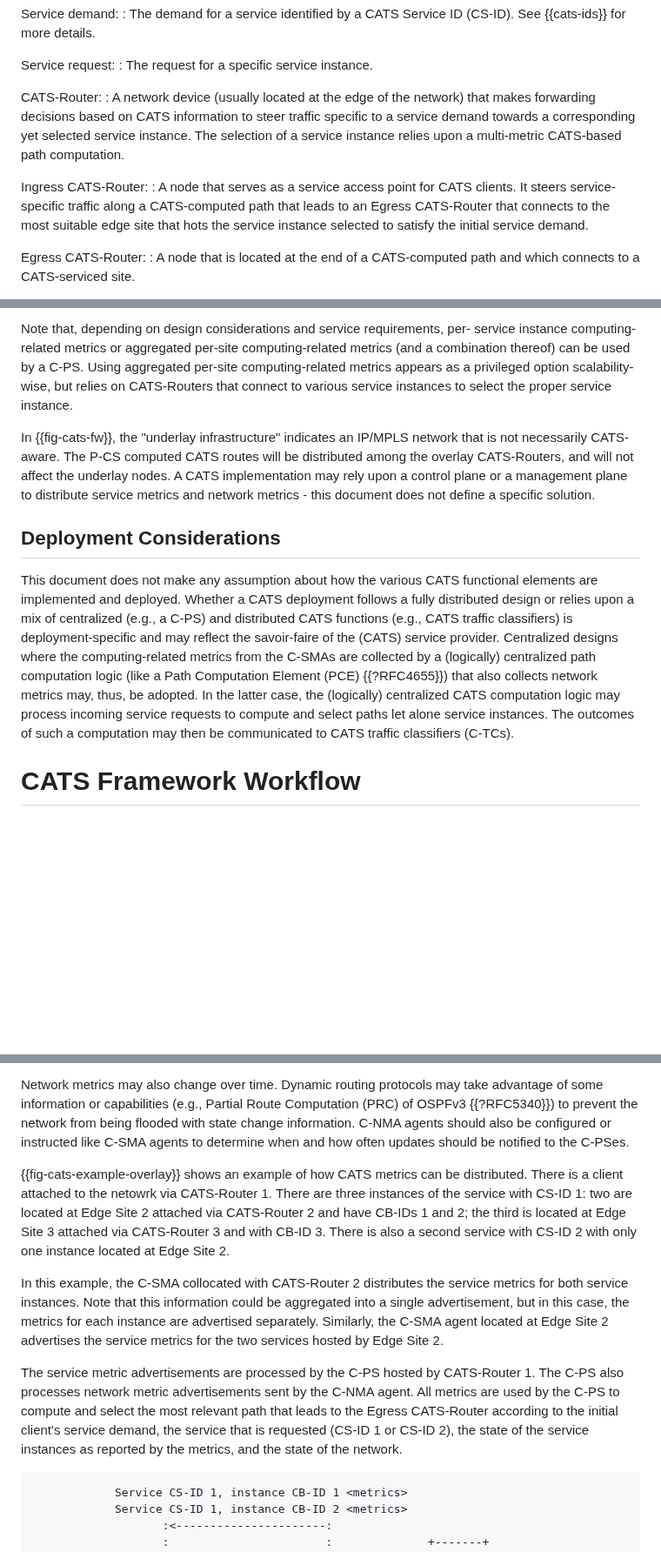
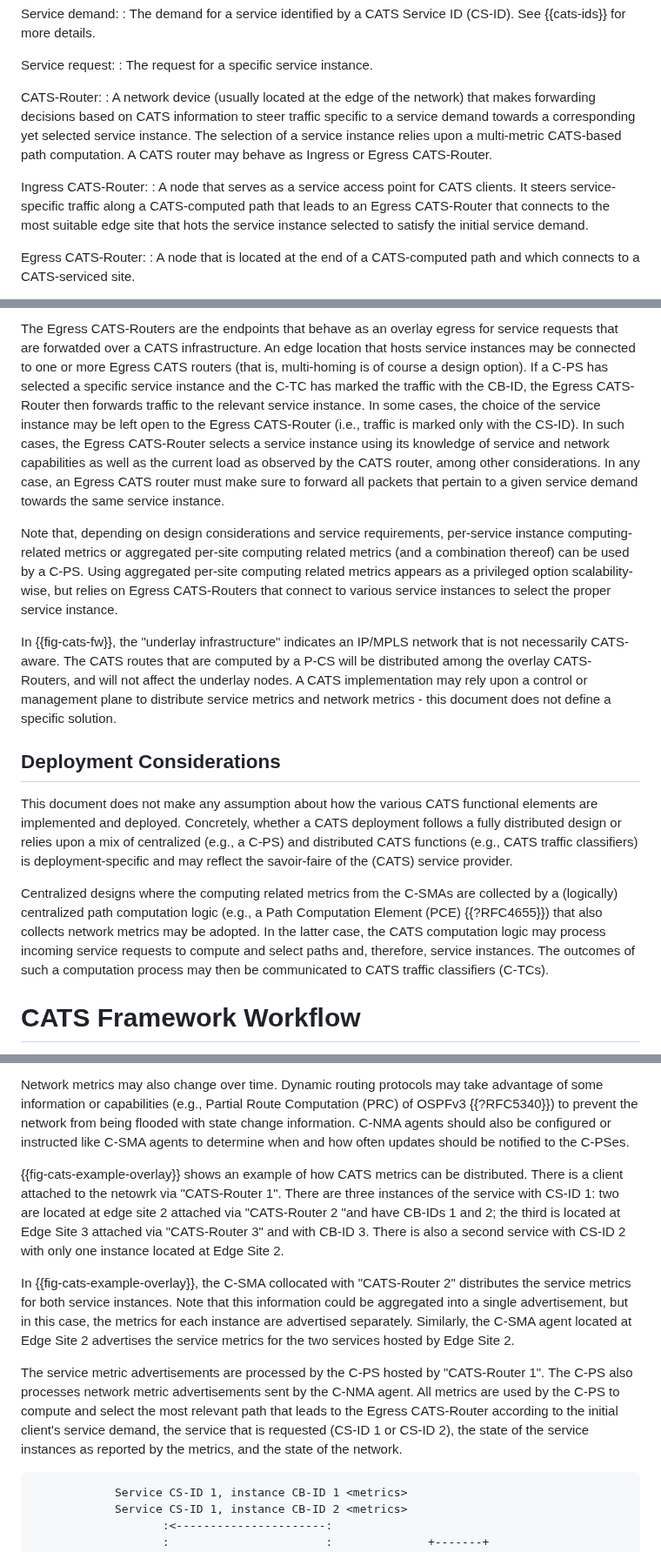
Before and after one commit to boucadair/CATS-framework, a Markdown page: draft-ldbc-cats-framework.md, 3 parts joined by grey strips. Shown at 87% size. GitHub-like rendering; blank space fills up the shorter version.

```diff
--- a/draft-ldbc-cats-framework.md
+++ b/draft-ldbc-cats-framework.md
@@ -162,10 +162,10 @@ Service request:
  : The request for a specific service instance.
 
 CATS-Router:
- : A network device (usually located at the edge of the network) that makes forwarding decisions based on CATS information to steer traffic specific to a  service demand towards a corresponding yet selected service instance. The selection of a service instance relies upon a multi-metric CATS-based path computation.
+ : A network device (usually located at the edge of the network) that makes forwarding decisions based on CATS information to steer traffic specific to a  service demand towards a corresponding yet selected service instance. The selection of a service instance relies upon a multi-metric CATS-based path computation. A CATS router may behave as Ingress or Egress CATS-Router.
 
 Ingress CATS-Router:
- : A  node that serves as a service access point for CATS clients. It steers service-specific traffic along a CATS-computed path that leads to an Egress CATS-Router that connects to the most suitable edge site that hots the service instance selected to satisfy the initial service demand.
+ : A node that serves as a service access point for CATS clients. It steers service-specific traffic along a CATS-computed path that leads to an Egress CATS-Router that connects to the most suitable edge site that hots the service instance selected to satisfy the initial service demand.
 
 Egress CATS-Router:
 : A node that is located at the end of a CATS-computed path and which connects to a CATS-serviced site.
@@ -259,11 +259,15 @@ The Egress CATS-Routers are the egress endpoints of overlay paths. An edge locat
 
-Note that, depending on design considerations and service requirements, per- service instance computing-related metrics or aggregated per-site computing-related metrics (and a combination thereof) can be used by a C-PS. Using aggregated per-site computing-related metrics appears as a privileged option scalability-wise, but relies on CATS-Routers that connect to various service instances to select the proper service instance.
+The Egress CATS-Routers are the endpoints that behave as an overlay egress for service requests that are forwatded over a CATS infrastructure. An edge location that hosts service instances may be connected to one or more Egress CATS routers (that is, multi-homing is of course a design option). If a C-PS has selected a specific service instance and the C-TC has marked the traffic with the CB-ID, the Egress CATS-Router then forwards traffic to the relevant service instance. In some cases, the choice of the service instance may be left open to the Egress CATS-Router (i.e., traffic is marked only with the CS-ID). In such cases, the Egress CATS-Router selects a service instance using its knowledge of service and network capabilities as well as the current load as observed by the CATS router, among other considerations. In any case, an Egress CATS router must make sure to forward all packets that pertain to a given service demand towards the same service instance.
 
-In {{fig-cats-fw}}, the "underlay infrastructure" indicates an IP/MPLS network that is not necessarily CATS-aware. The P-CS computed CATS routes will be distributed among the overlay CATS-Routers, and will not affect the underlay nodes. A CATS implementation may rely upon a control plane or a management plane  to distribute service metrics and network metrics - this document does not define a specific solution.
+Note that, depending on design considerations and service requirements, per-service instance computing-related metrics or aggregated per-site computing related metrics (and a combination thereof) can be used by a C-PS. Using aggregated per-site computing related metrics appears as a privileged option scalability-wise, but relies on Egress CATS-Routers that connect to various service instances to select the proper service instance.
+
+In {{fig-cats-fw}}, the "underlay infrastructure" indicates an IP/MPLS network that is not necessarily CATS-aware. The CATS routes that are computed by a P-CS will be distributed among the overlay CATS-Routers, and will not affect the underlay nodes. A CATS implementation may rely upon a control or management plane to distribute service metrics and network metrics - this document does not define a specific solution.
 
 ## Deployment Considerations
 
-This document does not make any assumption about how the various CATS functional elements are implemented and deployed. Whether a CATS deployment follows a fully distributed design or relies upon a mix of centralized (e.g., a C-PS) and distributed CATS functions (e.g., CATS traffic classifiers) is deployment-specific and may reflect the savoir-faire of the (CATS) service provider. Centralized designs where the computing-related metrics from the C-SMAs are collected by a (logically) centralized path computation logic (like a Path Computation Element (PCE) {{?RFC4655}}) that also collects network metrics may, thus, be adopted. In the latter case, the (logically) centralized CATS computation logic may process incoming service requests to compute and select paths let alone service instances. The outcomes of such a computation may then be communicated to CATS traffic classifiers (C-TCs).
+This document does not make any assumption about how the various CATS functional elements are implemented and deployed. Concretely, whether a CATS deployment follows a fully distributed design or relies upon a mix of centralized (e.g., a C-PS) and distributed CATS functions (e.g., CATS traffic classifiers) is deployment-specific and may reflect the savoir-faire of the (CATS) service provider.
+
+Centralized designs where the computing related metrics from the C-SMAs are collected by a (logically) centralized path computation logic (e.g., a Path Computation Element (PCE) {{?RFC4655}}) that also collects network metrics may be adopted. In the latter case, the CATS computation logic may process incoming service requests to compute and select paths and, therefore, service instances. The outcomes of such a computation process may then be communicated to CATS traffic classifiers (C-TCs).
 
 # CATS Framework Workflow
 
@@ -283,11 +287,11 @@ Additionally, the C-NMA collects network-related capabilities and metrics. These
 
 Network metrics may also change over time. Dynamic routing protocols may take advantage of some information or capabilities (e.g., Partial Route Computation (PRC) of OSPFv3 {{?RFC5340}}) to prevent the network from being flooded with state change information. C-NMA agents should also be configured or instructed like C-SMA agents to determine when and how often updates should be notified to the C-PSes.
 
-{{fig-cats-example-overlay}} shows an example of how CATS metrics can be distributed. There is a client attached to the netowrk via CATS-Router 1. There are three instances of the service with CS-ID 1: two are located at Edge Site 2 attached via CATS-Router 2 and have CB-IDs 1 and 2; the third is located at Edge Site 3 attached via CATS-Router 3 and with CB-ID 3. There is also a second service with CS-ID 2 with only one instance located at Edge Site 2.
+{{fig-cats-example-overlay}} shows an example of how CATS metrics can be distributed. There is a client attached to the netowrk via "CATS-Router 1". There are three instances of the service with CS-ID 1: two are located at edge site 2 attached via "CATS-Router 2 "and have CB-IDs 1 and 2; the third is located at Edge Site 3 attached via "CATS-Router 3" and with CB-ID 3. There is also a second service with CS-ID 2 with only one instance located at Edge Site 2.
 
-In this example, the C-SMA collocated with CATS-Router 2 distributes the service metrics for both service instances. Note that this information could be aggregated into a single advertisement, but in this case, the metrics for each instance are advertised separately. Similarly, the C-SMA agent located at Edge Site 2 advertises the service metrics for the two services hosted by Edge Site 2.
+In {{fig-cats-example-overlay}}, the C-SMA collocated with "CATS-Router 2" distributes the service metrics for both service instances. Note that this information could be aggregated into a single advertisement, but in this case, the metrics for each instance are advertised separately. Similarly, the C-SMA agent located at Edge Site 2 advertises the service metrics for the two services hosted by Edge Site 2.
 
-The service metric advertisements are processed by the C-PS hosted by CATS-Router 1. The C-PS also processes network metric advertisements sent by the C-NMA agent. All metrics are used by the C-PS to compute and select the most relevant path that leads to the Egress CATS-Router according to the initial  client's service demand, the service that is requested (CS-ID 1 or CS-ID 2), the state of the service instances as reported by the metrics, and the state of the network.
+The service metric advertisements are processed by the C-PS hosted by "CATS-Router 1". The C-PS also processes network metric advertisements sent by the C-NMA agent. All metrics are used by the C-PS to compute and select the most relevant path that leads to the Egress CATS-Router according to the initial  client's service demand, the service that is requested (CS-ID 1 or CS-ID 2), the state of the service instances as reported by the metrics, and the state of the network.
 
 ~~~ aasvg
             Service CS-ID 1, instance CB-ID 1 <metrics>
```
Also changed, not shown: other parts of draft-ldbc-cats-framework.md (+16 -16 lines).
